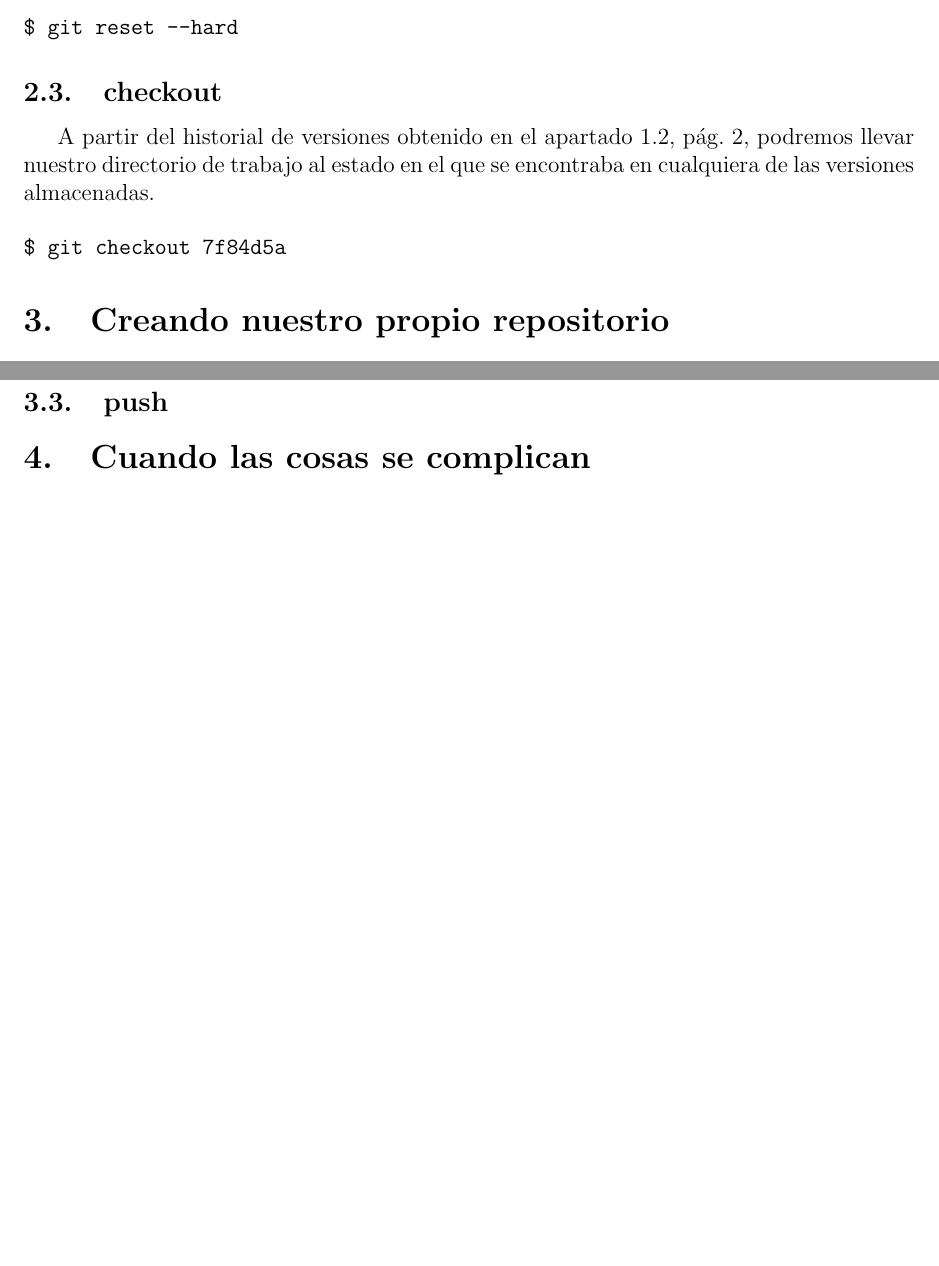
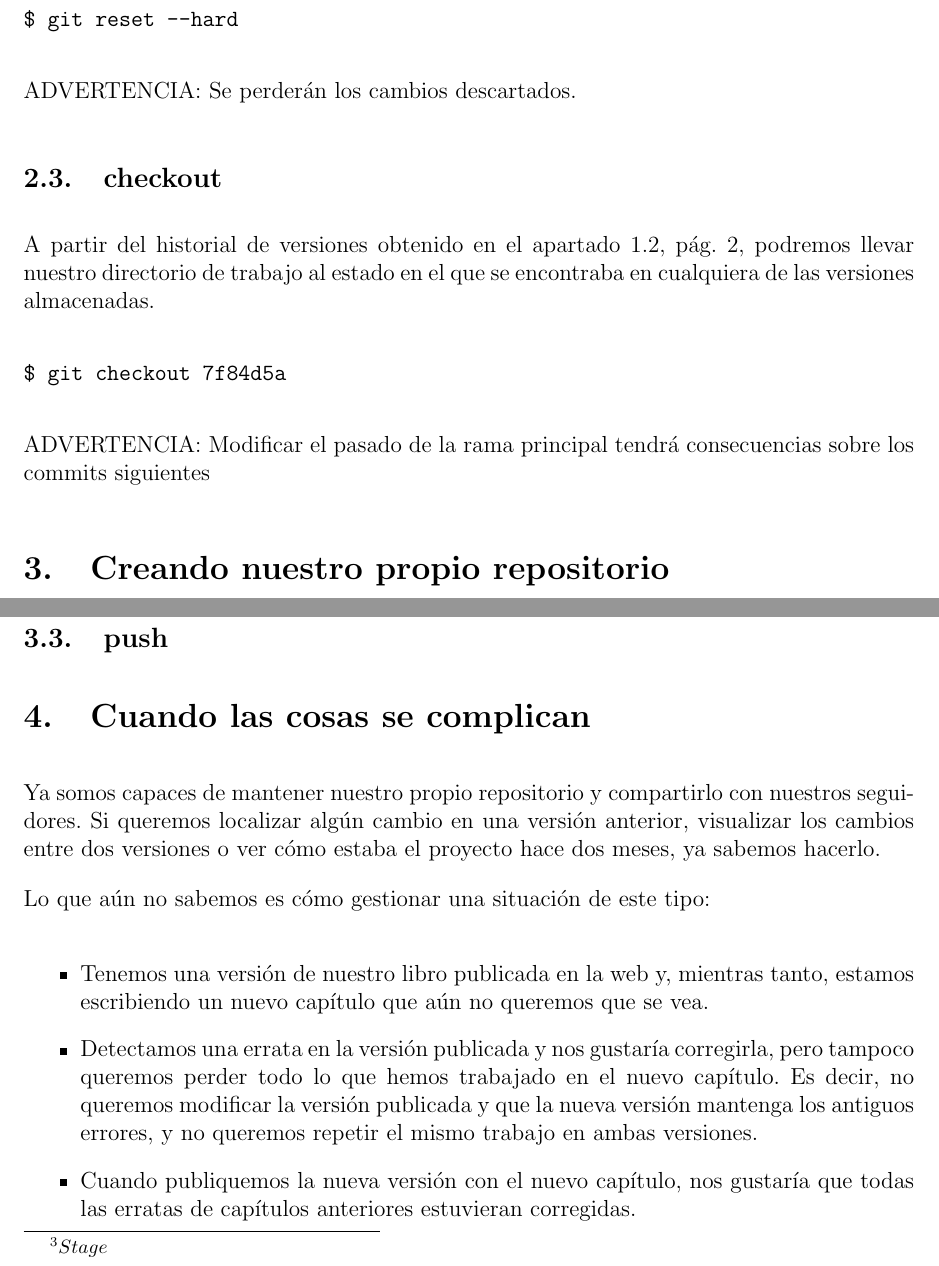
Before and after one commit to dblancoformacion/latex_pruebas, a LaTeX document (git/git.tex): two parts of pages 3 and 4 of 4 before the commit and two parts of pages 4 and 5 of 6 after it, joined at a grey line, cut so that both start at the same text, the shorter picture padded with empty space. Compiled offline with pdfLaTeX; the source files are stored in an older character set and shown here as Unicode.

Commit message:
Cuando las cosas se complican

```diff
--- a/git/git.tex
+++ b/git/git.tex
@@ -81,6 +89,8 @@ Para descartar todos los cambios realizados y volver a la versión almacenada en
 $ git reset --hard
 \end{verbatim}
 
+ADVERTENCIA: Se perderán los cambios descartados.
+
 \subsection{checkout}
 
 A partir del historial de versiones obtenido en el apartado \ref{sec:log}, pág. \pageref{sec:log}, podremos llevar nuestro directorio de trabajo al estado en el que se encontraba en cualquiera de las versiones almacenadas.
@@ -89,7 +99,7 @@ A partir del historial de versiones obtenido en el apartado \ref{sec:log}, pág.
 $ git checkout 7f84d5a
 \end{verbatim}
 
-
+ADVERTENCIA: Modificar el pasado de la rama principal tendrá consecuencias sobre los commits siguientes
 
 
 \section{Creando nuestro propio repositorio}
@@ -119,6 +129,20 @@ $ git add .
 
 \section{Cuando las cosas se complican}
 
+Ya somos capaces de mantener nuestro propio repositorio y compartirlo con nuestros seguidores.
+Si queremos localizar algún cambio en una versión anterior, visualizar los cambios entre dos versiones o ver cómo estaba el proyecto hace dos meses, ya sabemos hacerlo.
+
+Lo que aún no sabemos es cómo gestionar una situación de este tipo:
+
+\begin{itemize}
+	\item Tenemos una versión de nuestro libro publicada en la web y, mientras tanto, estamos escribiendo un nuevo capítulo que aún no queremos que se vea.
+	\item Detectamos una errata en la versión publicada y nos gustaría corregirla, pero tampoco queremos perder todo lo que hemos trabajado en el nuevo capítulo. Es decir, no queremos modificar la versión publicada y que la nueva versión mantenga los antiguos errores, y no queremos repetir el mismo trabajo en ambas versiones.
+	\item Cuando publiquemos la nueva versión con el nuevo capítulo, nos gustaría que todas las erratas de capítulos anteriores estuvieran corregidas.
+\end{itemize}
+
+
+
+
 \subsection{branch}
 
 \subsection{merge}
```
Also changed, not shown: apuntes/fondo_m1.pdf, apuntes/fondo_m1_01.pdf (added), git/git.bbl (deleted), git/git.pdf, git/git.tex (14 more changed lines), 8 other files.
